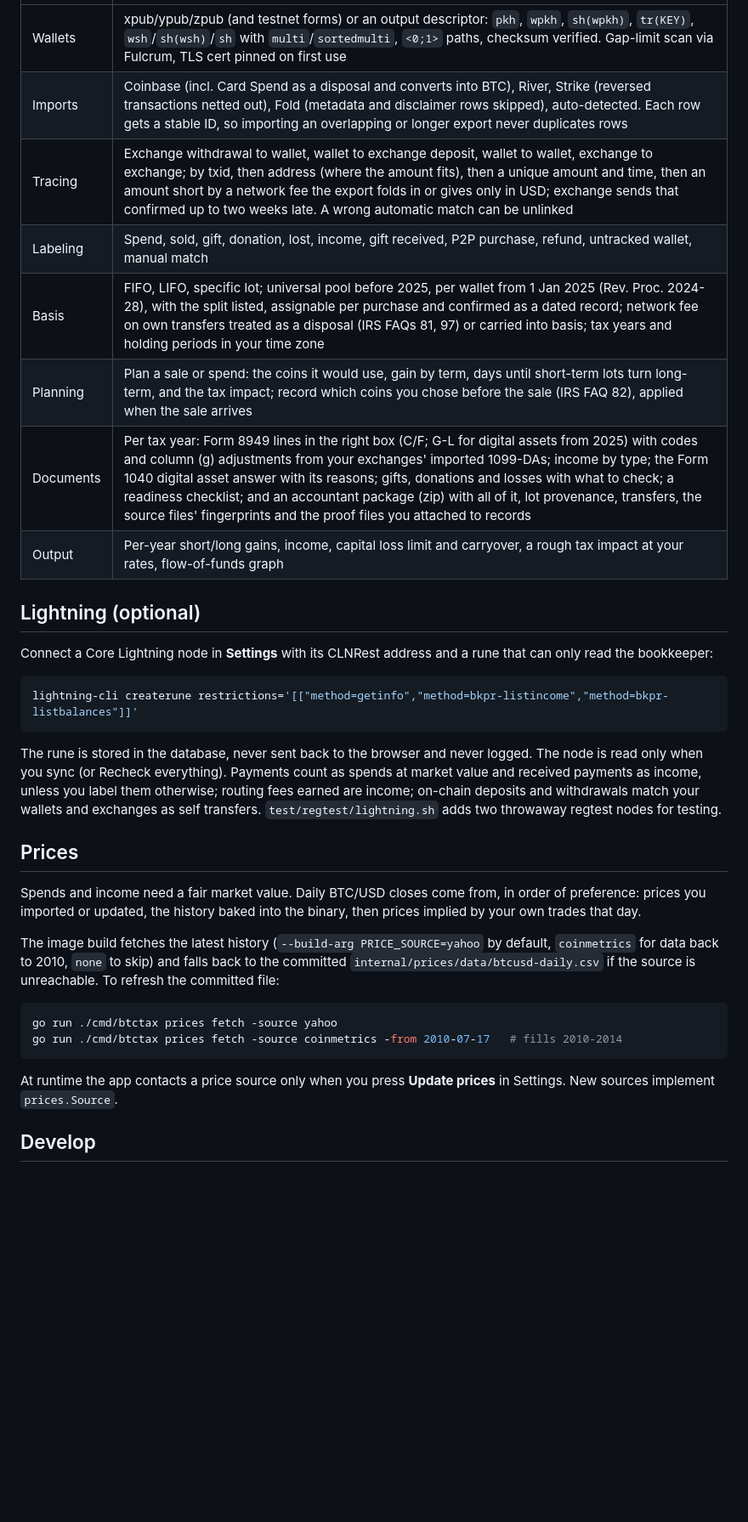
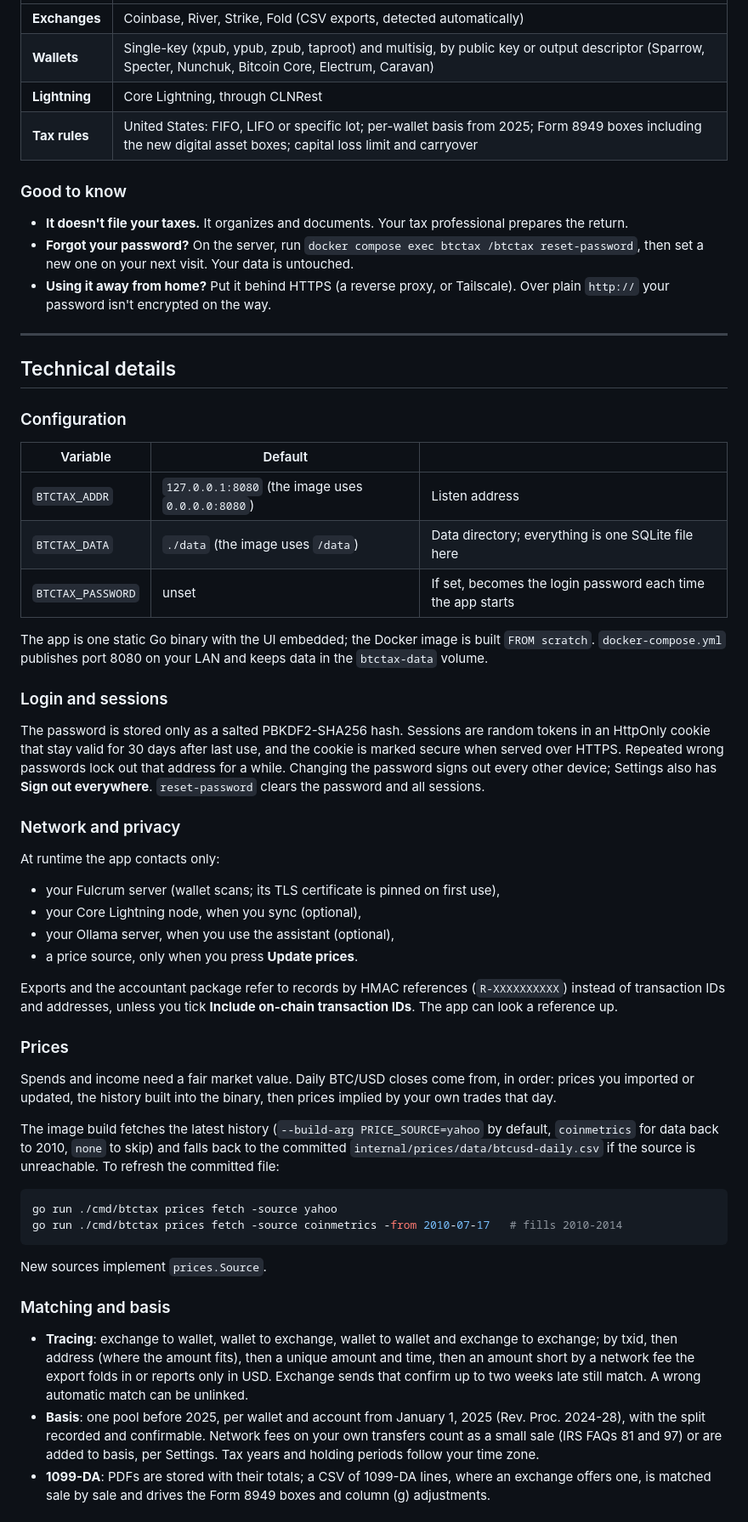
Before and after one commit to DeGrandis/proof-of-basis, a Markdown page: README.md, the part around one of its changes. Shown at 85% size. Rendered like a GitHub page; blank space fills up the shorter version.

````diff
--- a/README.md
+++ b/README.md
@@ -86,34 +127,63 @@ automatically when it is served over HTTPS.
 |---|---|
-| Wallets | xpub/ypub/zpub (and testnet forms) or an output descriptor: `pkh`, `wpkh`, `sh(wpkh)`, `tr(KEY)`, `wsh`/`sh(wsh)`/`sh` with `multi`/`sortedmulti`, `<0;1>` paths, checksum verified. Gap-limit scan via Fulcrum, TLS cert pinned on first use |
-| Imports | Coinbase (incl. Card Spend as a disposal and converts into BTC), River, Strike (reversed transactions netted out), Fold (metadata and disclaimer rows skipped), auto-detected. Each row gets a stable ID, so importing an overlapping or longer export never duplicates rows |
-| Tracing | Exchange withdrawal to wallet, wallet to exchange deposit, wallet to wallet, exchange to exchange; by txid, then address (where the amount fits), then a unique amount and time, then an amount short by a network fee the export folds in or gives only in USD; exchange sends that confirmed up to two weeks late. A wrong automatic match can be unlinked |
-| Labeling | Spend, sold, gift, donation, lost, income, gift received, P2P purchase, refund, untracked wallet, manual match |
-| Basis | FIFO, LIFO, specific lot; universal pool before 2025, per wallet from 1 Jan 2025 (Rev. Proc. 2024-28), with the split listed, assignable per purchase and confirmed as a dated record; network fee on own transfers treated as a disposal (IRS FAQs 81, 97) or carried into basis; tax years and holding periods in your time zone |
-| Planning | Plan a sale or spend: the coins it would use, gain by term, days until short-term lots turn long-term, and the tax impact; record which coins you chose before the sale (IRS FAQ 82), applied when the sale arrives |
-| Documents | Per tax year: Form 8949 lines in the right box (C/F; G-L for digital assets from 2025) with codes and column (g) adjustments from your exchanges' imported 1099-DAs; income by type; the Form 1040 digital asset answer with its reasons; gifts, donations and losses with what to check; a readiness checklist; and an accountant package (zip) with all of it, lot provenance, transfers, the source files' fingerprints and the proof files you attached to records |
-| Output | Per-year short/long gains, income, capital loss limit and carryover, a rough tax impact at your rates, flow-of-funds graph |
+| **Exchanges** | Coinbase, River, Strike, Fold (CSV exports, detected automatically) |
+| **Wallets** | Single-key (xpub, ypub, zpub, taproot) and multisig, by public key or output descriptor (Sparrow, Specter, Nunchuk, Bitcoin Core, Electrum, Caravan) |
+| **Lightning** | Core Lightning, through CLNRest |
+| **Tax rules** | United States: FIFO, LIFO or specific lot; per-wallet basis from 2025; Form 8949 boxes including the new digital asset boxes; capital loss limit and carryover |
 
-## Lightning (optional)
+### Good to know
 
-Connect a Core Lightning node in **Settings** with its CLNRest address and
-a rune that can only read the bookkeeper:
+- **It doesn't file your taxes.** It organizes and documents. Your tax
+  professional prepares the return.
+- **Forgot your password?** On the server, run
+  `docker compose exec btctax /btctax reset-password`, then set a new one on
+  your next visit. Your data is untouched.
+- **Using it away from home?** Put it behind HTTPS (a reverse proxy, or
+  Tailscale). Over plain `http://` your password isn't encrypted on the way.
 
-```sh
-lightning-cli createrune restrictions='[["method=getinfo","method=bkpr-listincome","method=bkpr-listbalances"]]'
-```
+---
 
-The rune is stored in the database, never sent back to the browser and
-never logged. The node is read only when you sync (or Recheck everything).
-Payments count as spends at market value and received payments as income,
-unless you label them otherwise; routing fees earned are income; on-chain
-deposits and withdrawals match your wallets and exchanges as self transfers.
-`test/regtest/lightning.sh` adds two throwaway regtest nodes for testing.
+## Technical details
 
-## Prices
+### Configuration
+
+| Variable | Default | |
+|---|---|---|
+| `BTCTAX_ADDR` | `127.0.0.1:8080` (the image uses `0.0.0.0:8080`) | Listen address |
+| `BTCTAX_DATA` | `./data` (the image uses `/data`) | Data directory; everything is one SQLite file here |
+| `BTCTAX_PASSWORD` | unset | If set, becomes the login password each time the app starts |
+
+The app is one static Go binary with the UI embedded; the Docker image is
+built `FROM scratch`. `docker-compose.yml` publishes port 8080 on your LAN
+and keeps data in the `btctax-data` volume.
+
+### Login and sessions
+
+The password is stored only as a salted PBKDF2-SHA256 hash. Sessions are
+random tokens in an HttpOnly cookie that stay valid for 30 days after last
+use, and the cookie is marked secure when served over HTTPS. Repeated wrong
+passwords lock out that address for a while. Changing the password signs
+out every other device; Settings also has **Sign out everywhere**.
+`reset-password` clears the password and all sessions.
+
+### Network and privacy
+
+At runtime the app contacts only:
+
+- your Fulcrum server (wallet scans; its TLS certificate is pinned on first
+  use),
+- your Core Lightning node, when you sync (optional),
+- your Ollama server, when you use the assistant (optional),
+- a price source, only when you press **Update prices**.
+
+Exports and the accountant package refer to records by HMAC references
+(`R-XXXXXXXXXX`) instead of transaction IDs and addresses, unless you tick
+**Include on-chain transaction IDs**. The app can look a reference up.
+
+### Prices
 
 Spends and income need a fair market value. Daily BTC/USD closes come from,
-in order of preference: prices you imported or updated, the history baked
-into the binary, then prices implied by your own trades that day.
+in order: prices you imported or updated, the history built into the binary,
+then prices implied by your own trades that day.
 
 The image build fetches the latest history (`--build-arg PRICE_SOURCE=yahoo`
 by default, `coinmetrics` for data back to 2010, `none` to skip) and falls
@@ -125,7 +195,21 @@ go run ./cmd/btctax prices fetch -source yahoo
 go run ./cmd/btctax prices fetch -source coinmetrics -from 2010-07-17   # fills 2010-2014
 ```
 
-At runtime the app contacts a price source only when you press **Update
-prices** in Settings. New sources implement `prices.Source`.
+New sources implement `prices.Source`.
 
-## Develop
+### Matching and basis
+
+- **Tracing**: exchange to wallet, wallet to exchange, wallet to wallet and
+  exchange to exchange; by txid, then address (where the amount fits), then
+  a unique amount and time, then an amount short by a network fee the export
+  folds in or reports only in USD. Exchange sends that confirm up to two
+  weeks late still match. A wrong automatic match can be unlinked.
+- **Basis**: one pool before 2025, per wallet and account from January 1,
+  2025 (Rev. Proc. 2024-28), with the split recorded and confirmable.
+  Network fees on your own transfers count as a small sale (IRS FAQs 81 and
+  97) or are added to basis, per Settings. Tax years and holding periods
+  follow your time zone.
+- **1099-DA**: PDFs are stored with their totals; a CSV of 1099-DA lines,
+  where an exchange offers one, is matched sale by sale and drives the Form
+  8949 boxes and column (g) adjustments.
+
````
Also changed, not shown: other parts of README.md (+151 -78 lines).
